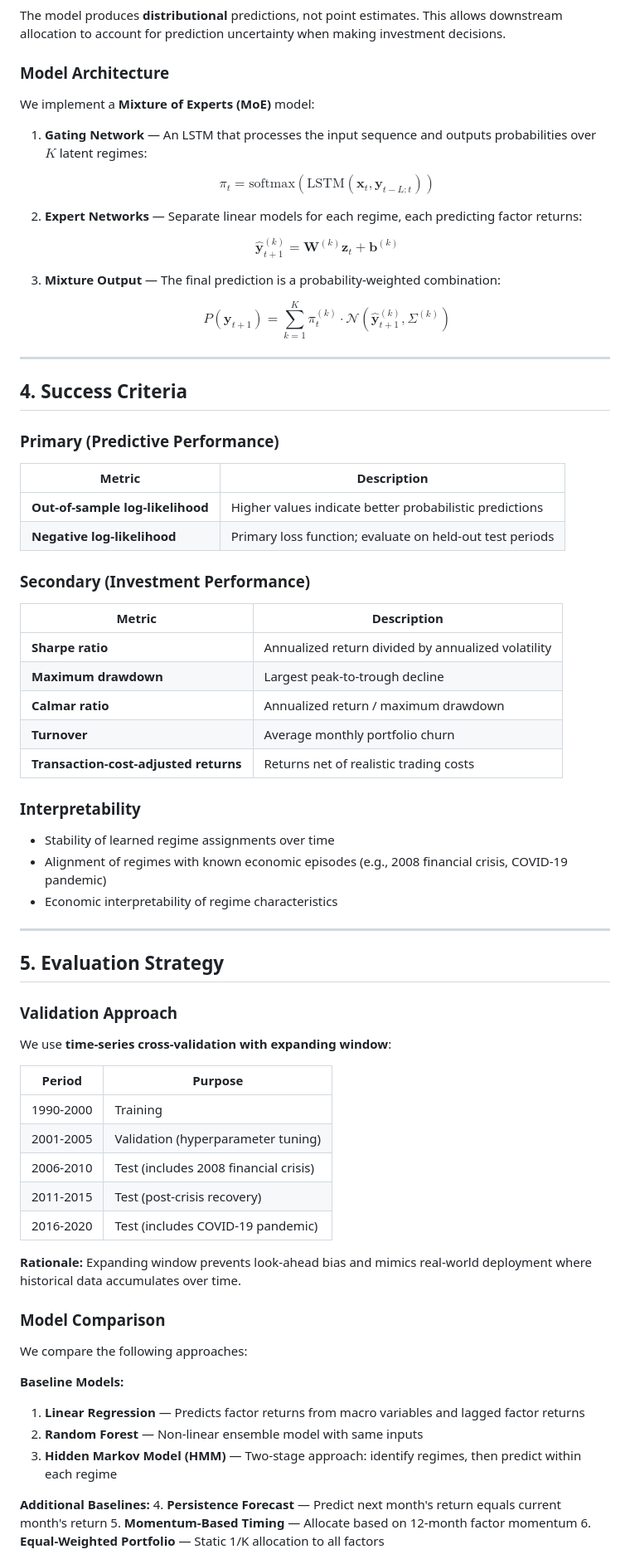
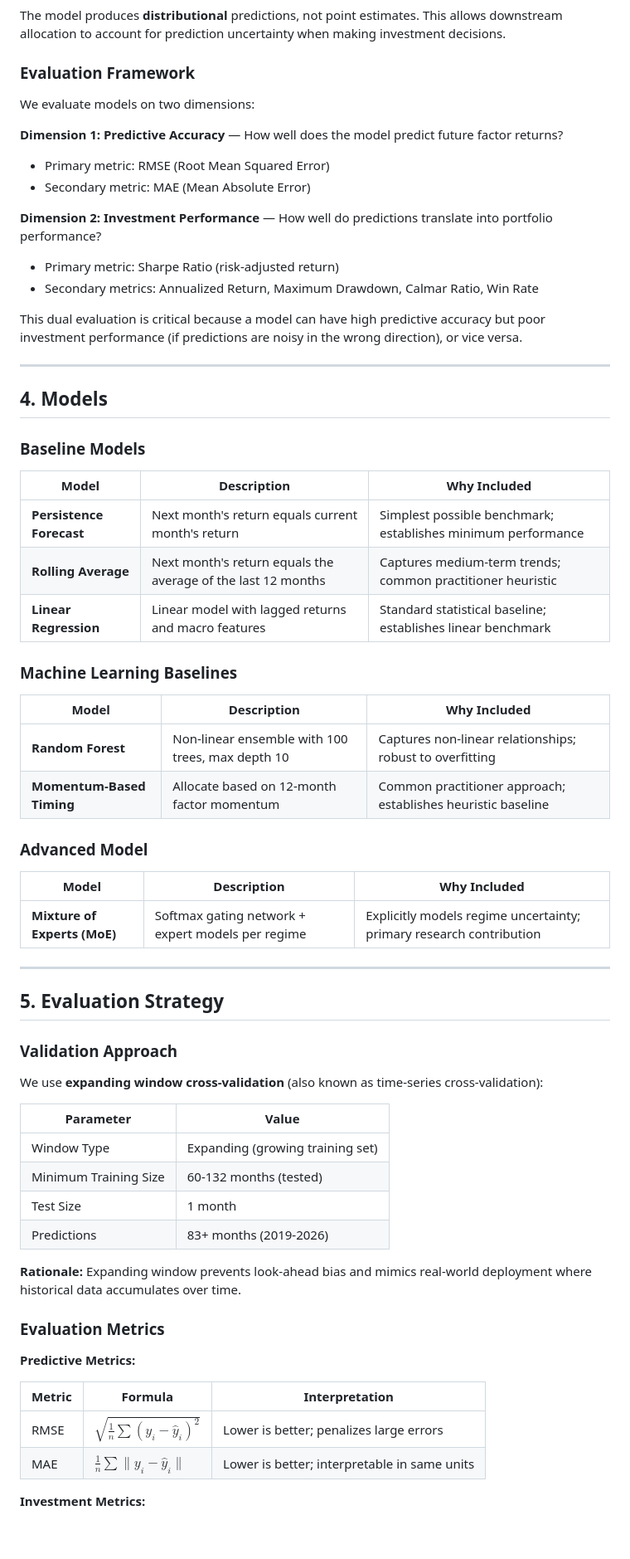
Before and after one commit to kira-ml/mixture-of-experts-factor-timing, a Markdown page: problem_framing.md, the part around one of its changes. Shown at 83% size. Drawn GitHub-style; blank space fills up the shorter version.

```diff
--- a/problem_framing.md
+++ b/problem_framing.md
@@ -80,48 +80,44 @@ where:
 
 The model produces **distributional** predictions, not point estimates. This allows downstream allocation to account for prediction uncertainty when making investment decisions.
 
-### Model Architecture
+### Evaluation Framework
 
-We implement a **Mixture of Experts (MoE)** model:
+We evaluate models on two dimensions:
 
-1. **Gating Network** — An LSTM that processes the input sequence and outputs probabilities over $K$ latent regimes:
+**Dimension 1: Predictive Accuracy** — How well does the model predict future factor returns?
+- Primary metric: RMSE (Root Mean Squared Error)
+- Secondary metric: MAE (Mean Absolute Error)
 
-   $$\pi_t = \text{softmax}(\text{LSTM}(\mathbf{x}_t, \mathbf{y}_{t-L:t}))$$
+**Dimension 2: Investment Performance** — How well do predictions translate into portfolio performance?
+- Primary metric: Sharpe Ratio (risk-adjusted return)
+- Secondary metrics: Annualized Return, Maximum Drawdown, Calmar Ratio, Win Rate
 
-2. **Expert Networks** — Separate linear models for each regime, each predicting factor returns:
-
-   $$\hat{\mathbf{y}}_{t+1}^{(k)} = \mathbf{W}^{(k)} \mathbf{z}_t + \mathbf{b}^{(k)}$$
-
-3. **Mixture Output** — The final prediction is a probability-weighted combination:
-
-   $$P(\mathbf{y}_{t+1}) = \sum_{k=1}^{K} \pi_t^{(k)} \cdot \mathcal{N}(\hat{\mathbf{y}}_{t+1}^{(k)}, \Sigma^{(k)})$$
+This dual evaluation is critical because a model can have high predictive accuracy but poor investment performance (if predictions are noisy in the wrong direction), or vice versa.
 
 ---
 
-## 4. Success Criteria
+## 4. Models
 
-### Primary (Predictive Performance)
+### Baseline Models
 
-| Metric | Description |
-|--------|-------------|
-| **Out-of-sample log-likelihood** | Higher values indicate better probabilistic predictions |
-| **Negative log-likelihood** | Primary loss function; evaluate on held-out test periods |
+| Model | Description | Why Included |
+|-------|-------------|--------------|
+| **Persistence Forecast** | Next month's return equals current month's return | Simplest possible benchmark; establishes minimum performance |
+| **Rolling Average** | Next month's return equals the average of the last 12 months | Captures medium-term trends; common practitioner heuristic |
+| **Linear Regression** | Linear model with lagged returns and macro features | Standard statistical baseline; establishes linear benchmark |
 
-### Secondary (Investment Performance)
+### Machine Learning Baselines
 
-| Metric | Description |
-|--------|-------------|
-| **Sharpe ratio** | Annualized return divided by annualized volatility |
-| **Maximum drawdown** | Largest peak-to-trough decline |
-| **Calmar ratio** | Annualized return / maximum drawdown |
-| **Turnover** | Average monthly portfolio churn |
-| **Transaction-cost-adjusted returns** | Returns net of realistic trading costs |
+| Model | Description | Why Included |
+|-------|-------------|--------------|
+| **Random Forest** | Non-linear ensemble with 100 trees, max depth 10 | Captures non-linear relationships; robust to overfitting |
+| **Momentum-Based Timing** | Allocate based on 12-month factor momentum | Common practitioner approach; establishes heuristic baseline |
 
-### Interpretability
+### Advanced Model
 
-- Stability of learned regime assignments over time
-- Alignment of regimes with known economic episodes (e.g., 2008 financial crisis, COVID-19 pandemic)
-- Economic interpretability of regime characteristics
+| Model | Description | Why Included |
+|-------|-------------|--------------|
+| **Mixture of Experts (MoE)** | Softmax gating network + expert models per regime | Explicitly models regime uncertainty; primary research contribution |
 
 ---
 
@@ -129,29 +125,25 @@ We implement a **Mixture of Experts (MoE)** model:
 
 ### Validation Approach
 
-We use **time-series cross-validation with expanding window**:
+We use **expanding window cross-validation** (also known as time-series cross-validation):
 
-| Period | Purpose |
-|--------|---------|
-| 1990-2000 | Training |
-| 2001-2005 | Validation (hyperparameter tuning) |
-| 2006-2010 | Test (includes 2008 financial crisis) |
-| 2011-2015 | Test (post-crisis recovery) |
-| 2016-2020 | Test (includes COVID-19 pandemic) |
+| Parameter | Value |
+|-----------|-------|
+| Window Type | Expanding (growing training set) |
+| Minimum Training Size | 60-132 months (tested) |
+| Test Size | 1 month |
+| Predictions | 83+ months (2019-2026) |
 
 **Rationale:** Expanding window prevents look-ahead bias and mimics real-world deployment where historical data accumulates over time.
 
-### Model Comparison
+### Evaluation Metrics
 
-We compare the following approaches:
+**Predictive Metrics:**
 
-**Baseline Models:**
-1. **Linear Regression** — Predicts factor returns from macro variables and lagged factor returns
-2. **Random Forest** — Non-linear ensemble model with same inputs
-3. **Hidden Markov Model (HMM)** — Two-stage approach: identify regimes, then predict within each regime
+| Metric | Formula | Interpretation |
+|--------|---------|----------------|
+| RMSE | $\sqrt{\frac{1}{n}\sum(y_i - \hat{y}_i)^2}$ | Lower is better; penalizes large errors |
+| MAE | $\frac{1}{n}\sum\|y_i - \hat{y}_i\|$ | Lower is better; interpretable in same units |
 
-**Additional Baselines:**
-4. **Persistence Forecast** — Predict next month's return equals current month's return
-5. **Momentum-Based Timing** — Allocate based on 12-month factor momentum
-6. **Equal-Weighted Portfolio** — Static 1/K allocation to all factors
+**Investment Metrics:**
 
```
Also changed, not shown: other parts of problem_framing.md (+125 -110 lines).
